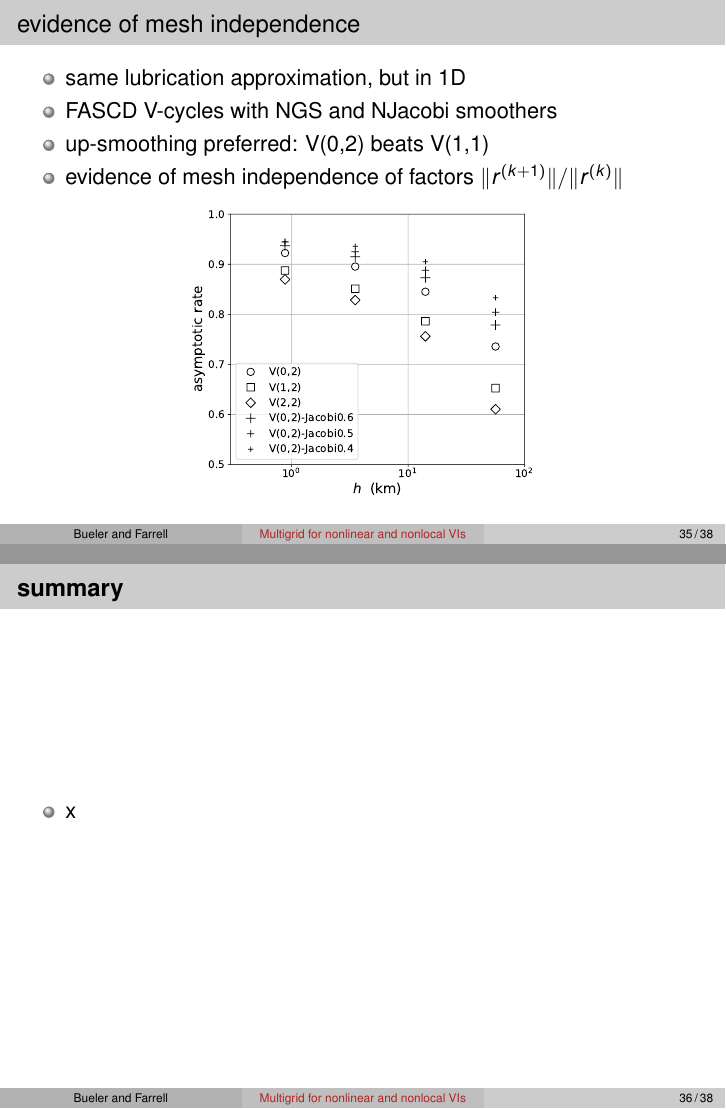
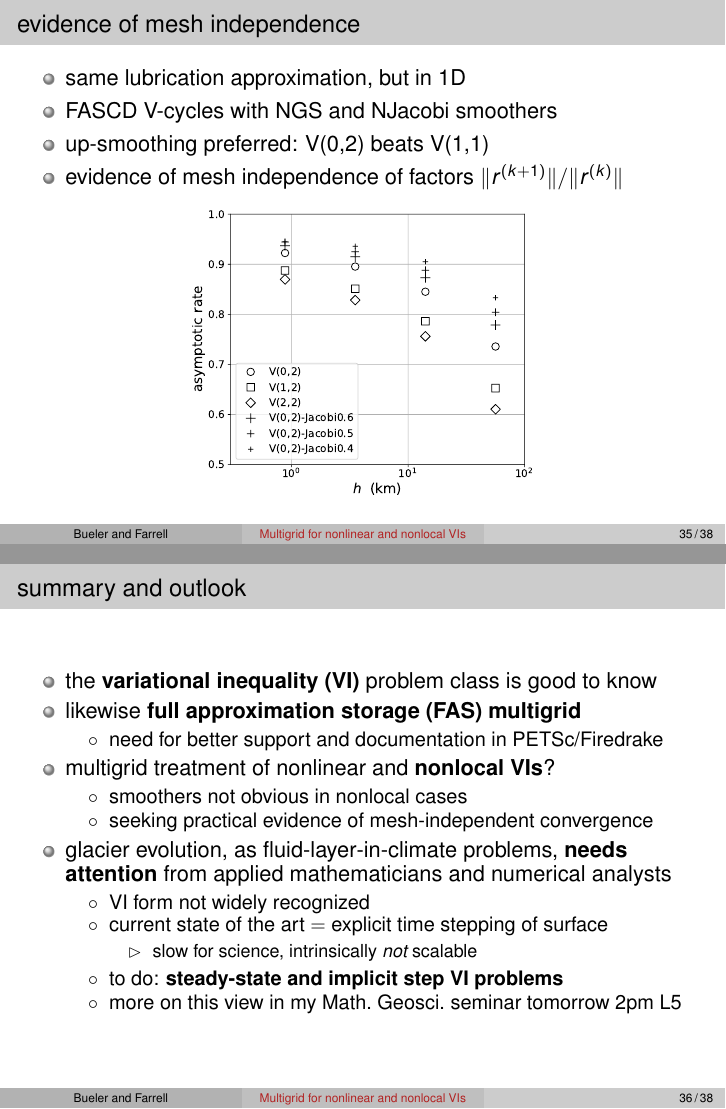
Before and after one commit to bueler/mcd-extended, LaTeX slides (talk/slides.tex): pages 48 and 49 of 51, joined at a grey line. Compiled offline with pdfLaTeX.

Commit message:
minimally acceptable talk

```diff
--- a/talk/slides.tex
+++ b/talk/slides.tex
@@ -905,11 +905,29 @@ where $\mathcal{K}^i \subset \mathcal{V}^i$, with projections $\Pi_i : \mathcal{
 \end{frame}
 
 
-
-\begin{frame}{\alert{summary}}
+\begin{frame}{summary and outlook}
 
 \begin{itemize}
-\item x
+\item the \alert{variational inequality (VI)} problem class is good to know
+\item likewise \alert{full approximation storage (FAS) multigrid}
+    \begin{itemize}
+    \item[$\circ$] need for better support and documentation in PETSc/Firedrake
+    \end{itemize}
+\item multigrid treatment of nonlinear and \alert{nonlocal VIs}?
+    \begin{itemize}
+    \item[$\circ$] smoothers not obvious in nonlocal cases
+    \item[$\circ$] seeking practical evidence of mesh-independent convergence
+    \end{itemize}
+\item glacier evolution, as fluid-layer-in-climate problems, \alert{needs attention} from applied mathematicians and numerical analysts
+    \begin{itemize}
+    \item[$\circ$] VI form not widely recognized
+    \item[$\circ$] current state of the art $=$ explicit time stepping of surface
+        \begin{itemize}
+        \item[$\vartriangleright$] slow for science, intrinsically \emph{not} scalable
+        \end{itemize}
+    \item[$\circ$] to do: \alert{steady-state and implicit step VI problems}
+    \item[$\circ$] more on this view in my Math.~Geosci.~seminar tomorrow 2pm L5
+    \end{itemize}
 \end{itemize}
 \end{frame}
 
```
